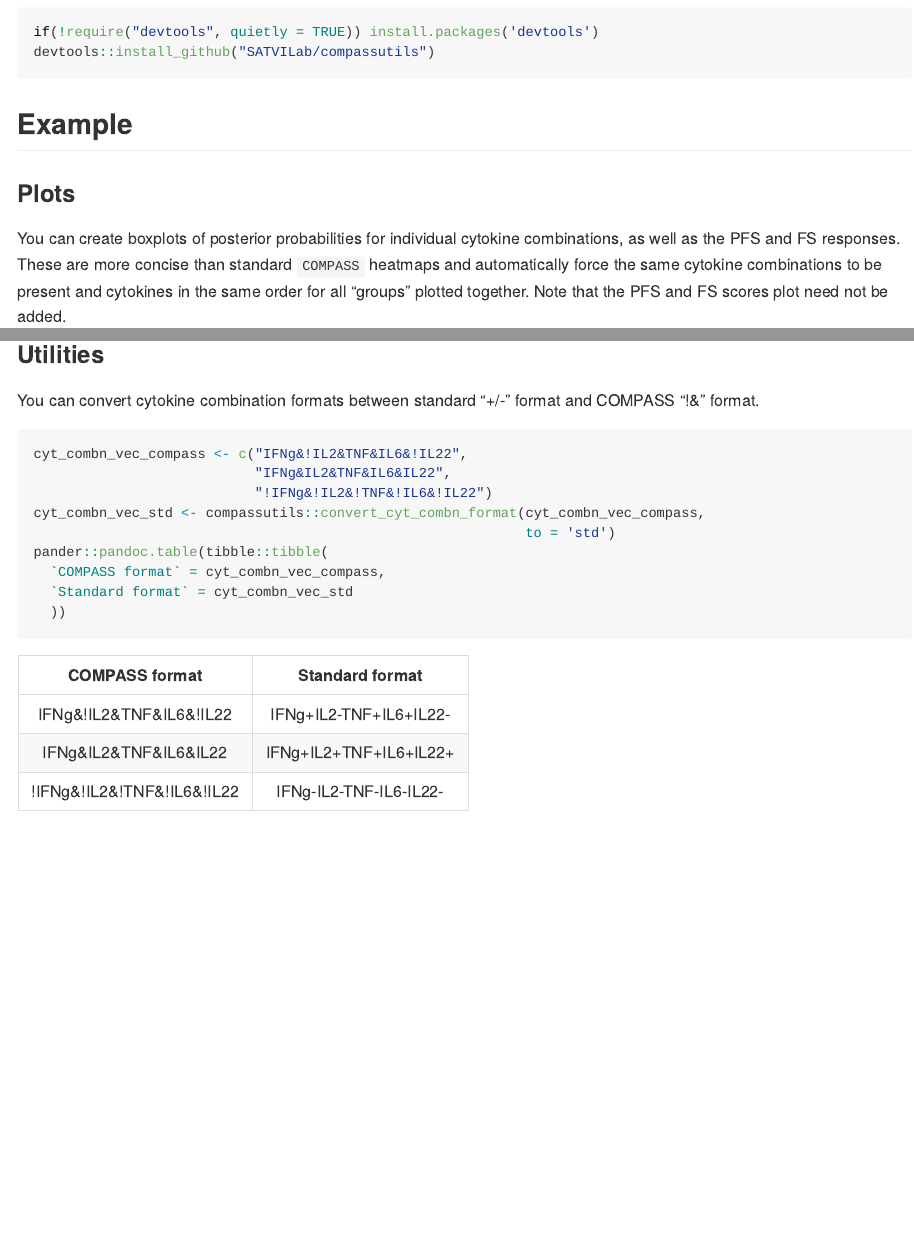
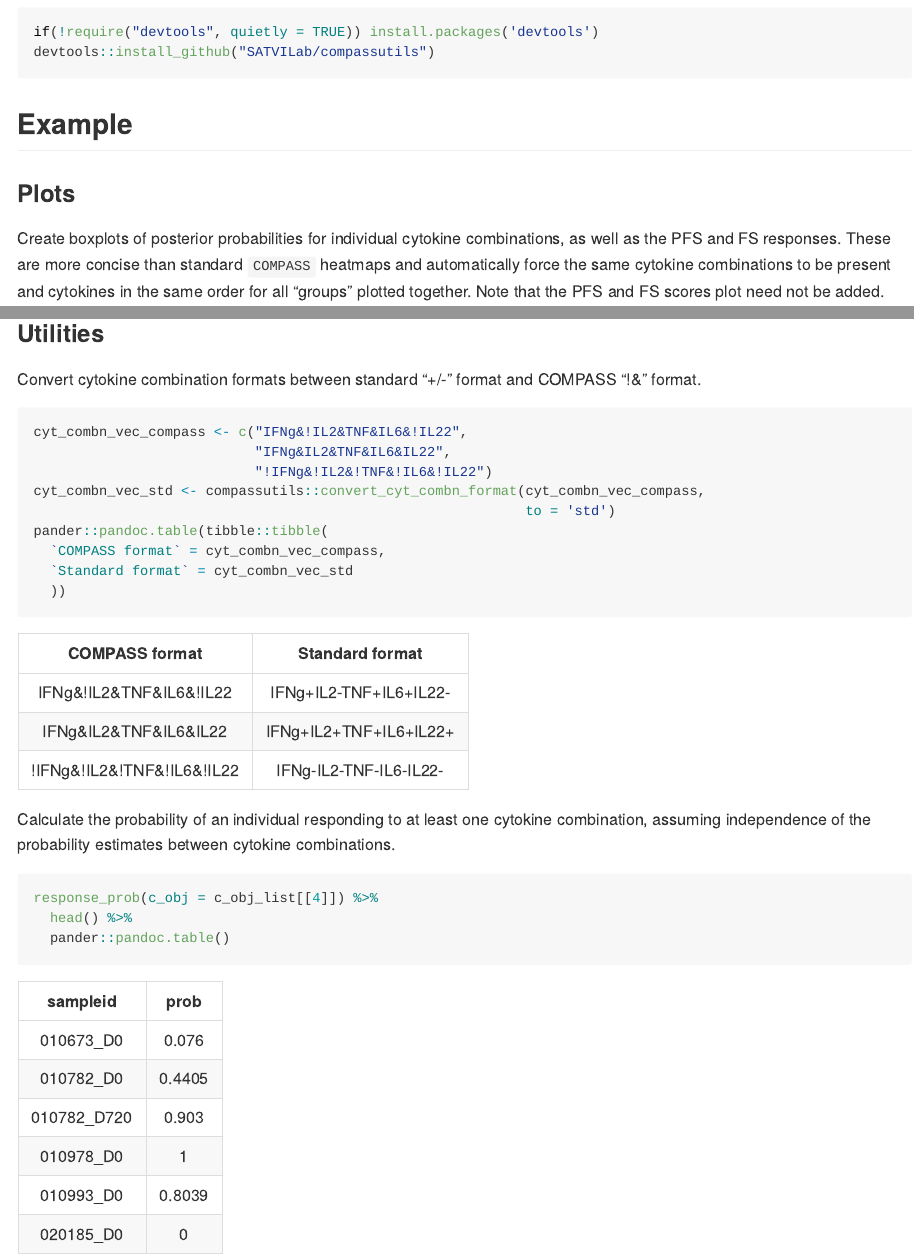
Before and after one commit to SATVILab/UtilsCompassSV, an R Markdown document (README.Rmd): the page in a window 1100 px wide, from 260 px down, and a second part further down, joined at a grey line. The pictures show the output file README.md that the author committed with the source, drawn offline in the style of GitHub.

Commit message:
Update README

````diff
--- a/README.Rmd
+++ b/README.Rmd
@@ -33,7 +33,7 @@ devtools::install_github("SATVILab/compassutils")
 
 ### Plots
 
-You can create boxplots of posterior probabilities for individual cytokine combinations, as well
+Create boxplots of posterior probabilities for individual cytokine combinations, as well
 as the PFS and FS responses. These are more concise than standard `COMPASS` heatmaps and automatically force the same cytokine combinations to be present and cytokines in the same order for all "groups" plotted together. Note that the PFS and FS scores plot need not be added.
 
 ```{r example-plot_compass, results = 'asis'}
@@ -53,7 +53,8 @@ knitr::include_graphics('data-raw/compass_boxplots.png')
 
 ### Utilities
 
-You can convert cytokine combination formats between standard "+/-" format and COMPASS "!&" format.
+Convert cytokine combination formats between standard "+/-" format and COMPASS "!&" format.
+
 ```{r , results = 'asis'}
 cyt_combn_vec_compass <- c("IFNg&!IL2&TNF&IL6&!IL22",
                            "IFNg&IL2&TNF&IL6&IL22",
@@ -65,3 +66,11 @@ pander::pandoc.table(tibble::tibble(
   `Standard format` = cyt_combn_vec_std
   ))
 ```
+
+Calculate the probability of an individual responding to at least one cytokine combination, assuming independence of the probability estimates between cytokine combinations.
+
+```{r , results = 'asis'}
+response_prob(c_obj = c_obj_list[[4]]) %>%
+  head() %>%
+  pander::pandoc.table()
+```
````
Also changed, not shown: README.md, README.Rmd (2 more changed lines).
